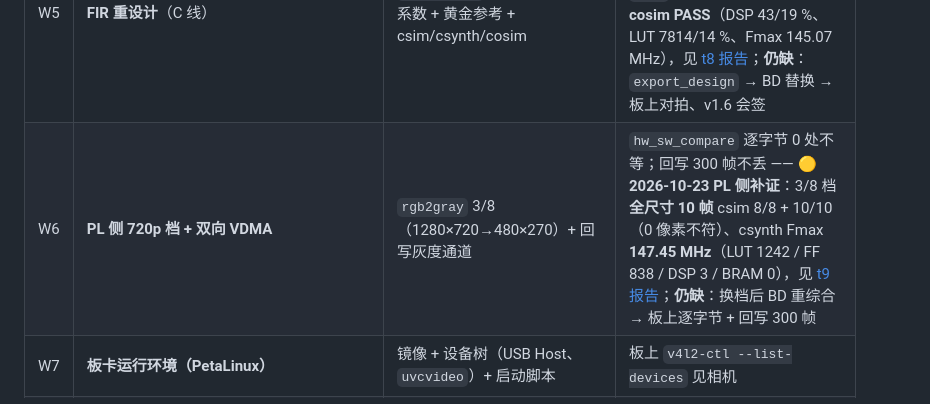
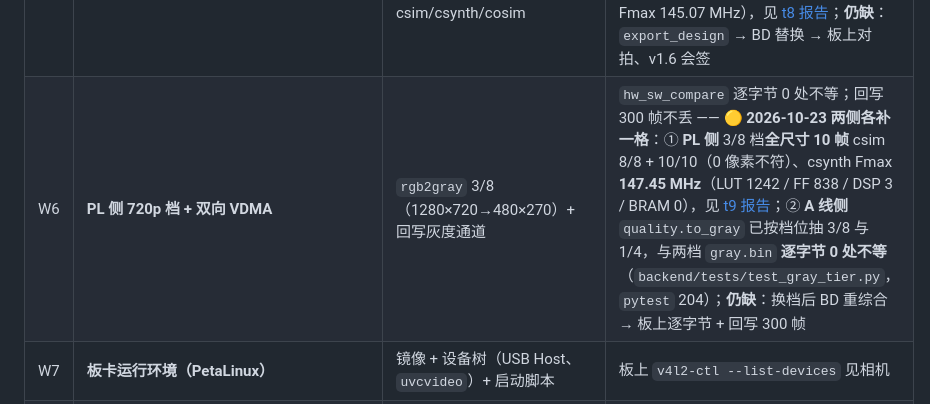
Before and after one commit to huangder/vigilens-pynq, a Markdown page: docs/38_未完成工作总清单_20261023.md, the part around the change. Drawn GitHub-style.

Commit message:
docs: 回填 A↔C 逐档对拍，W6 两侧各补一格
为什么改：
docs/interface.md 头部 v1.5 ⑦ 与 §6 的 2026-10-01 行都写着 "A↔C 逐档对拍未做"，
docs/38 的 W6 也只记了 PL 侧。前一个提交把 A 线灰度补齐到档位表并跑通两档逐字节对拍，
这条未闭合项应当当场划掉 —— 否则下一个人会照着过期的清单再查一遍。

改了什么：
- docs/interface.md §6 追加 2026-10-23 行：A 线 to_gray 按尺寸取档位（1280×720→3/8、
  1920×1080→1/4、其余 3/5）、抽取比只从 config.yaml 的 tier_*_gray_decim 读、新增 decim_for_size()；
  对拍结果（两档 10 帧、各 129,600 像素/帧、0 处不等）；现行 3/5 档零回归；pytest 199→204。
  ⚠️ 明写仍未闭合：§1 face.bbox 坐标空间要 A/B 表态、roi_statistic 两档黄金参考。
- docs/38 §3.2 W6 行：改成"两侧各补一格"（PL 侧 t9 的 csim+csynth；A 线侧 test_gray_tier 对拍），
  仍缺项不变（换档后 BD 重综合 → 板上逐字节 + 回写 300 帧）。

怎么验证的：
- 本提交只改文档；对应代码与测试在上一提交，实测：pytest 204 passed、
  check_gray_formula.py 退出码 0、check_motion_golden.py 退出码 0、
  check_all.py 工具自检 16/16 + 回归 PASS 30 / FAIL 1（BUG-032）
- CONTRACT_VERSION 仍为 v1.1（本行是验证状态回填，不改任何 A→B 字段与口径）

```diff
--- a/docs/38_未完成工作总清单_20261023.md
+++ b/docs/38_未完成工作总清单_20261023.md
@@ -111,7 +111,7 @@
 | W3 | 管线/前端联调 | `run_demo.py --source uvc:0` | `check_a_line_p5_m2.py` **18 项** + `check_video_bypass.py` 不新增红 —— 🟡 **2026-10-23 软件半边已验**（真相机走完两条通道：契约推送 9/232、旁路送达 80 丢 160、`/api/video_status` age 0.702 < 1.5、`/video.mjpg` ≈8.3 fps；`check_a_line_p5_m2.py` **18 项全绿** 8.5 s），见 [docs/39 §12](39_USB相机笔记本预演_20261023.md)；**仍缺**：浏览器里人眼看渲染 + `run_demo.py` 一键形态截图、T13/T14（BUG-032）未修 |
 | W4 | **契约 v1.6 草案** | §0 口径、§3.5 FIR 30→60 Hz / 63→127 阶 | 公告 + A/B 确认 + 双校验器同步 —— 🟡 **2026-10-23 草案已起草**（`docs/interface.md` 头部 v1.6 块 + §3.5 资源行 + §6 变更记录）：条款 = FIR 采样率**按档位**（30/45 Hz→63 阶、**60 Hz→127 阶**）、系数与黄金参考按采样率分文件、`-DFIR_FS_60HZ` 选表；C 线侧验证已填齐（t8）。**仍缺**：A/B 回复"收到、不冲突"（**公告须人类发**）、`CONTRACT_VERSION` 升级、双校验器同步（本草案不改 A→B schema，预计 `frontend/mock.js` 无需改） |
 | W5 | **FIR 重设计**（C 线） | `fir_filter` 127 阶 @60 Hz 系数 + 黄金参考 + csim/csynth/cosim | `check_fir_golden.py` 容差 0；`II=4` 折叠后仍逐字节 PASS —— ✅ **2026-10-23 已跑通 `II=1` 的 csim 8/8+17/17 + cosim PASS**（DSP 43/19 %、LUT 7814/14 %、Fmax 145.07 MHz），见 [t8 报告](../fpga/report/t8_fir_127tap_60hz_20261023.md)；**仍缺**：`export_design` → BD 替换 → 板上对拍、v1.6 会签 |
-| W6 | **PL 侧 720p 档 + 双向 VDMA** | `rgb2gray` 3/8（1280×720→480×270）+ 回写灰度通道 | `hw_sw_compare` 逐字节 0 处不等；回写 300 帧不丢 —— 🟡 **2026-10-23 PL 侧补证**：3/8 档**全尺寸 10 帧** csim 8/8 + 10/10（0 像素不符）、csynth Fmax **147.45 MHz**（LUT 1242 / FF 838 / DSP 3 / BRAM 0），见 [t9 报告](../fpga/report/t9_rgb2gray_720p60_tier_20261023.md)；**仍缺**：换档后 BD 重综合 → 板上逐字节 + 回写 300 帧 |
+| W6 | **PL 侧 720p 档 + 双向 VDMA** | `rgb2gray` 3/8（1280×720→480×270）+ 回写灰度通道 | `hw_sw_compare` 逐字节 0 处不等；回写 300 帧不丢 —— 🟡 **2026-10-23 两侧各补一格**：① **PL 侧** 3/8 档**全尺寸 10 帧** csim 8/8 + 10/10（0 像素不符）、csynth Fmax **147.45 MHz**（LUT 1242 / FF 838 / DSP 3 / BRAM 0），见 [t9 报告](../fpga/report/t9_rgb2gray_720p60_tier_20261023.md)；② **A 线侧** `quality.to_gray` 已按档位抽 3/8 与 1/4，与两档 `gray.bin` **逐字节 0 处不等**（`backend/tests/test_gray_tier.py`，`pytest` 204）；**仍缺**：换档后 BD 重综合 → 板上逐字节 + 回写 300 帧 |
 | W7 | **板卡运行环境（PetaLinux）** | 镜像 + 设备树（USB Host、`uvcvideo`）+ 启动脚本 | 板上 `v4l2-ctl --list-devices` 见相机 |
 | W8 | 阈值复标（A 线） | `min_close_frames` 等改 ms 表达 | `pytest` 只增不减；标定素材入 `metrics/evidence/` |
 
```
Also changed, not shown: docs/interface.md (+1 -0 lines).
